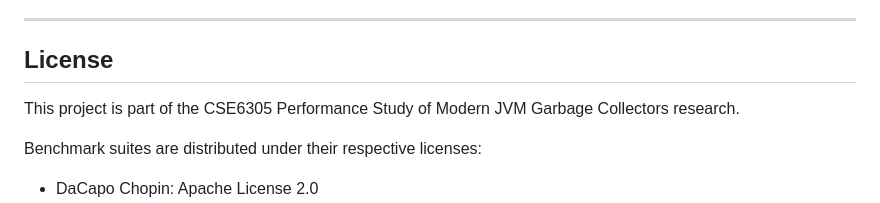
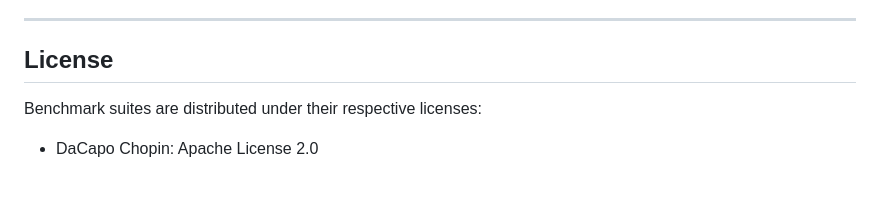
Before and after one commit to nafiurahman00/JVM-GC-Performance-Analysis, a Markdown page: README.md, the part around the change. Rendered like a GitHub page; blank space fills up the shorter version.

Commit message:
Update License section in README.md
Removed project description from the License section.

```diff
--- a/README.md
+++ b/README.md
@@ -656,9 +656,6 @@ Ensure at least 2 GB of free space in the `experiment/` directory.
 
 ## License
 
-This project is part of the CSE6305 Performance Study of Modern JVM Garbage
-Collectors research.
-
 Benchmark suites are distributed under their respective licenses:
 - DaCapo Chopin: Apache License 2.0
 - Renaissance (GPL edition): GNU General Public License
```
